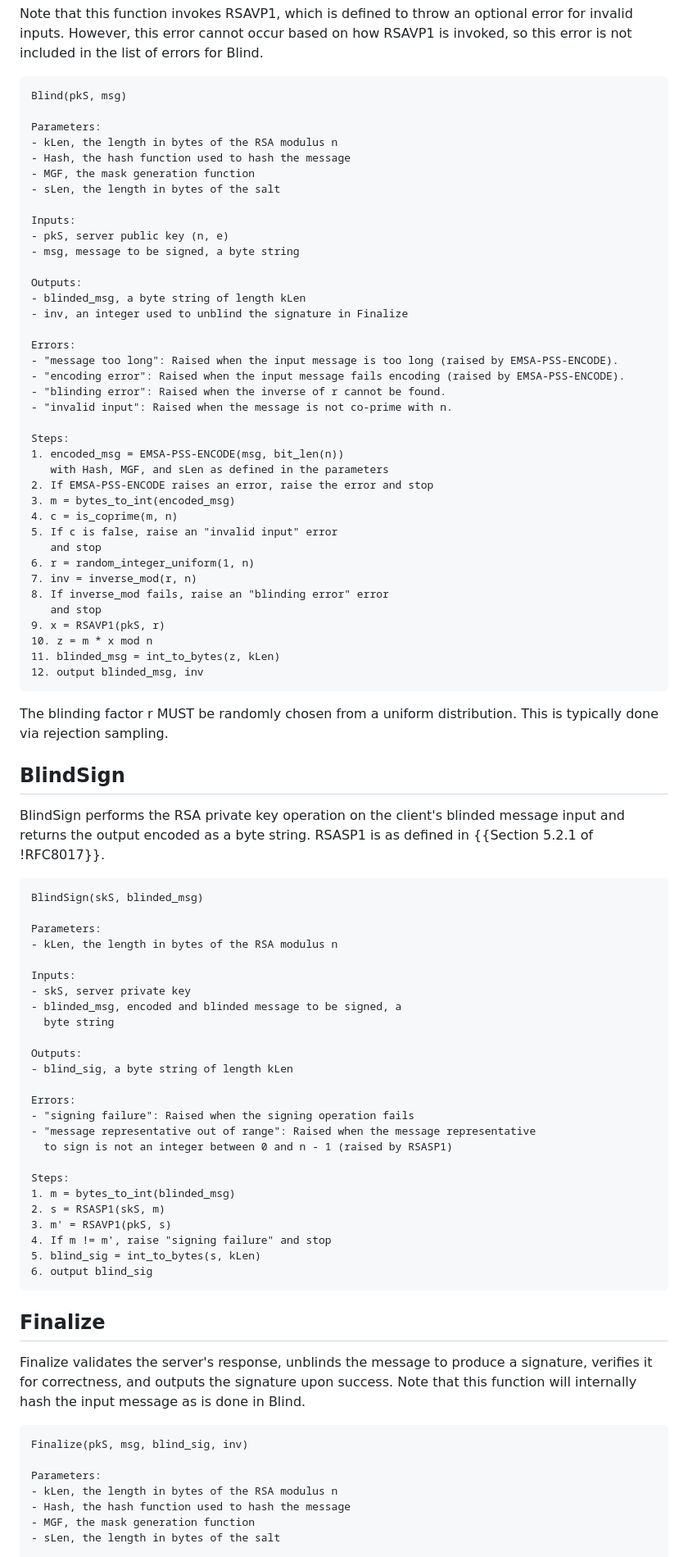
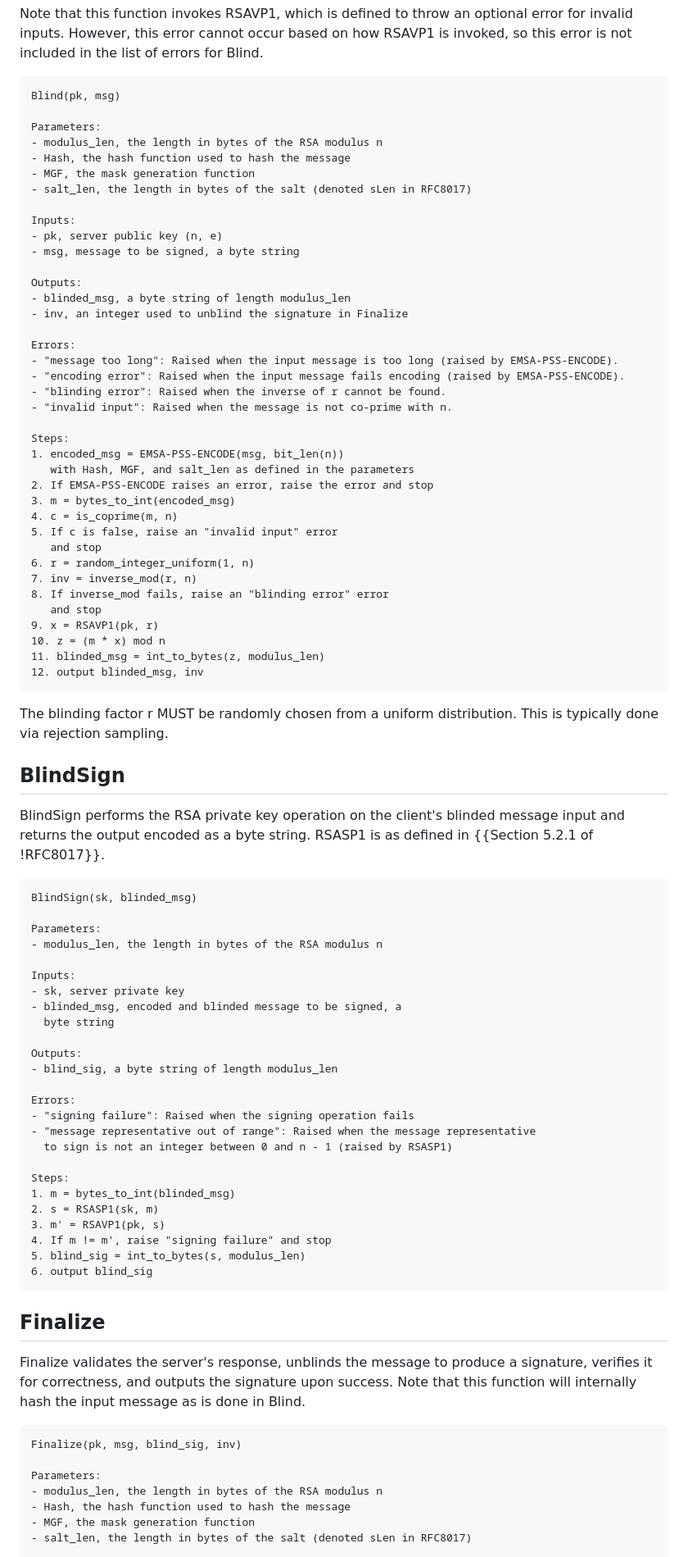
Before and after one commit to cfrg/draft-irtf-cfrg-blind-signatures, a Markdown page: draft-irtf-cfrg-rsa-blind-signatures.md, the part around the change printed below. Shown: that part at 82% size. Drawn GitHub-style.

```diff
--- a/draft-irtf-cfrg-rsa-blind-signatures.md
+++ b/draft-irtf-cfrg-rsa-blind-signatures.md
@@ -313,20 +313,20 @@ for invalid inputs. However, this error cannot occur based on how RSAVP1 is invo
 so this error is not included in the list of errors for Blind.
 
 ~~~
-Blind(pkS, msg)
+Blind(pk, msg)
 
 Parameters:
-- kLen, the length in bytes of the RSA modulus n
+- modulus_len, the length in bytes of the RSA modulus n
 - Hash, the hash function used to hash the message
 - MGF, the mask generation function
-- sLen, the length in bytes of the salt
+- salt_len, the length in bytes of the salt (denoted sLen in RFC8017)
 
 Inputs:
-- pkS, server public key (n, e)
+- pk, server public key (n, e)
 - msg, message to be signed, a byte string
 
 Outputs:
-- blinded_msg, a byte string of length kLen
+- blinded_msg, a byte string of length modulus_len
 - inv, an integer used to unblind the signature in Finalize
 
 Errors:
@@ -337,7 +337,7 @@ Errors:
 
 Steps:
 1. encoded_msg = EMSA-PSS-ENCODE(msg, bit_len(n))
-   with Hash, MGF, and sLen as defined in the parameters
+   with Hash, MGF, and salt_len as defined in the parameters
 2. If EMSA-PSS-ENCODE raises an error, raise the error and stop
 3. m = bytes_to_int(encoded_msg)
 4. c = is_coprime(m, n)
@@ -347,9 +347,9 @@ Steps:
 7. inv = inverse_mod(r, n)
 8. If inverse_mod fails, raise an "blinding error" error
    and stop
-9. x = RSAVP1(pkS, r)
-10. z = m * x mod n
-11. blinded_msg = int_to_bytes(z, kLen)
+9. x = RSAVP1(pk, r)
+10. z = (m * x) mod n
+11. blinded_msg = int_to_bytes(z, modulus_len)
 12. output blinded_msg, inv
 ~~~
 
@@ -363,18 +363,18 @@ blinded message input and returns the output encoded as a byte string.
 RSASP1 is as defined in {{Section 5.2.1 of !RFC8017}}.
 
 ~~~
-BlindSign(skS, blinded_msg)
+BlindSign(sk, blinded_msg)
 
 Parameters:
-- kLen, the length in bytes of the RSA modulus n
+- modulus_len, the length in bytes of the RSA modulus n
 
 Inputs:
-- skS, server private key
+- sk, server private key
 - blinded_msg, encoded and blinded message to be signed, a
   byte string
 
 Outputs:
-- blind_sig, a byte string of length kLen
+- blind_sig, a byte string of length modulus_len
 
 Errors:
 - "signing failure": Raised when the signing operation fails
@@ -383,10 +383,10 @@ Errors:
 
 Steps:
 1. m = bytes_to_int(blinded_msg)
-2. s = RSASP1(skS, m)
-3. m' = RSAVP1(pkS, s)
+2. s = RSASP1(sk, m)
+3. m' = RSAVP1(pk, s)
 4. If m != m', raise "signing failure" and stop
-5. blind_sig = int_to_bytes(s, kLen)
+5. blind_sig = int_to_bytes(s, modulus_len)
 6. output blind_sig
 ~~~
 
@@ -398,12 +398,12 @@ upon success. Note that this function will internally hash the input message
 as is done in Blind.
 
 ~~~
-Finalize(pkS, msg, blind_sig, inv)
+Finalize(pk, msg, blind_sig, inv)
 
 Parameters:
-- kLen, the length in bytes of the RSA modulus n
+- modulus_len, the length in bytes of the RSA modulus n
 - Hash, the hash function used to hash the message
 - MGF, the mask generation function
-- sLen, the length in bytes of the salt
+- salt_len, the length in bytes of the salt (denoted sLen in RFC8017)
 
 Inputs:
```
Also changed, not shown: other parts of draft-irtf-cfrg-rsa-blind-signatures.md (+29 -29 lines).
